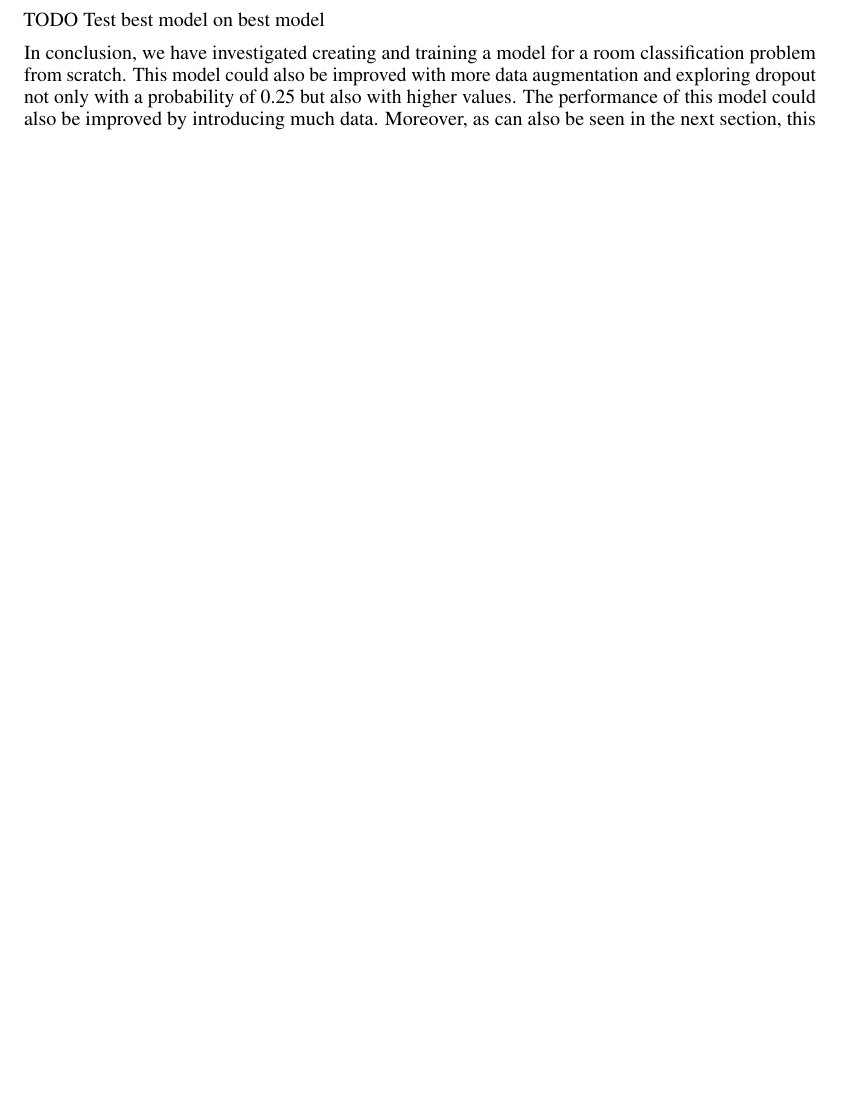
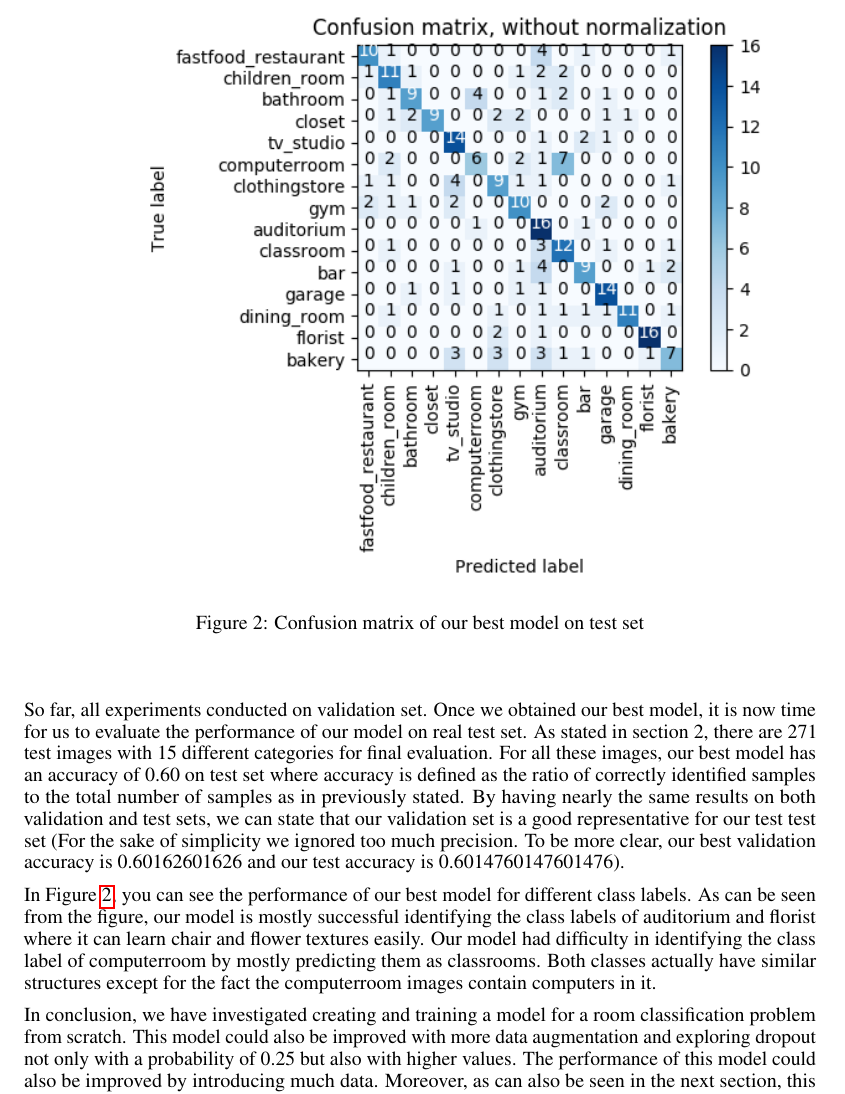
Before and after one commit to tayfunates/pytorch-room-classifier, a LaTeX paper (report.tex): part of page 3 of 4 before the commit and part of page 4 of 5 after it, cut at the place of the change, the shorter picture padded with empty space. Compiled offline with pdfLaTeX.

Commit message:
Training a Classifier from Scratch section is completed with two figures.

```diff
--- a/report.tex
+++ b/report.tex
@@ -108,8 +108,15 @@ We have observed that data augmentation, batch normalization and dropout, all to
   \label{fig:myTrainingProcess}
 \end{figure}
 
-TODO
-Test best model on best model
+So far, all experiments conducted on validation set. Once we obtained our best model, it is now time for us to evaluate the performance of our model on real test set. As stated in section 2, there are 271 test images with 15 different categories for final evaluation. For all these images, our best model has an accuracy of 0.60 on test set where accuracy is defined as the ratio of correctly identified samples to the total number of samples as in previously stated. By having nearly the same results on both validation and test sets, we can state that our validation set is a good representative for our test test set (For the sake of simplicity we ignored too much precision. To be more clear, our best validation accuracy is 0.60162601626 and our test accuracy is 0.6014760147601476).
+
+\begin{figure}
+  \includegraphics[width=\linewidth]{myConfusionMatrix.png}
+  \caption{Confusion matrix of our best model on test set}
+  \label{fig:myConfusionMatrix}
+\end{figure}
+
+In Figure \ref{fig:myConfusionMatrix}, you can see the performance of our best model for different class labels. As can be seen from the figure, our model is mostly successful identifying the class labels of auditorium and florist where it can learn chair and flower textures easily. Our model had difficulty in identifying the class label of computerroom by mostly predicting them as classrooms. Both classes actually have similar structures except for the fact the computerroom images contain computers in it.
 
 In conclusion, we have investigated creating and training a model for a room classification problem from scratch. This model could also be improved with more data augmentation and exploring dropout not only with a probability of 0.25 but also with higher values. The performance of this model could also be improved by introducing much data. Moreover, as can also be seen in the next section, this model first could be trained on a larger dataset (possibly ImageNet) for a different problem and then finetuned for room classification problem. This transfer learning process could also improve the performance of our naive model.
 
```
Also changed, not shown: myConfusionMatrix.png (added), myTrainingProcess.png (added).
